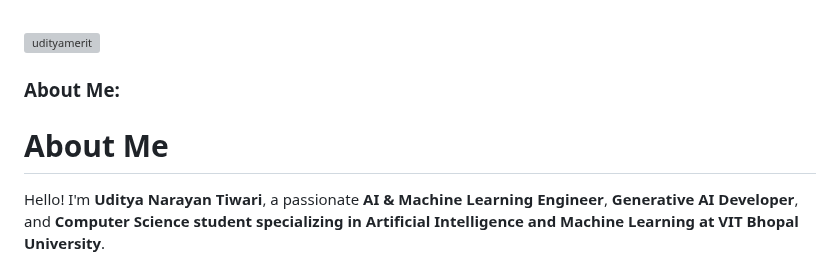
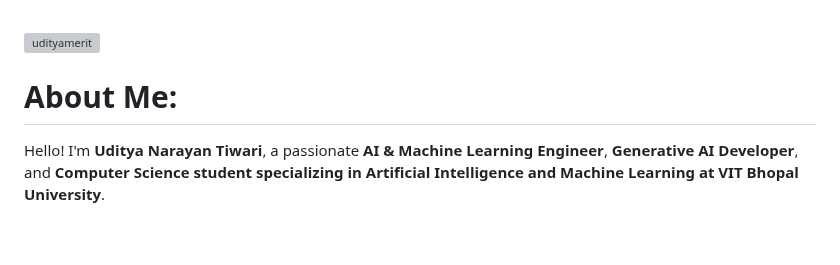
Before and after one commit to udityamerit/Udityamerit, a Markdown page: README.md, the part around the change. Rendered like a GitHub page; blank space fills up the shorter version; grey boxes are pictures that could not be loaded.

```diff
--- a/README.md
+++ b/README.md
@@ -29,9 +29,7 @@
 
 <!-- <img align="right" src="https://user-images.githubusercontent.com/65187002/144930161-2f783401-8d27-4fdf-a2f7-cc0ba32f1f1f.gif" width="30%" style="display:inline;"> -->
 
-### About Me:
-
-# About Me
+# About Me:
 
 Hello! I'm **Uditya Narayan Tiwari**, a passionate **AI & Machine Learning Engineer**, **Generative AI Developer**, and **Computer Science student specializing in Artificial Intelligence and Machine Learning at VIT Bhopal University**.
 
```
